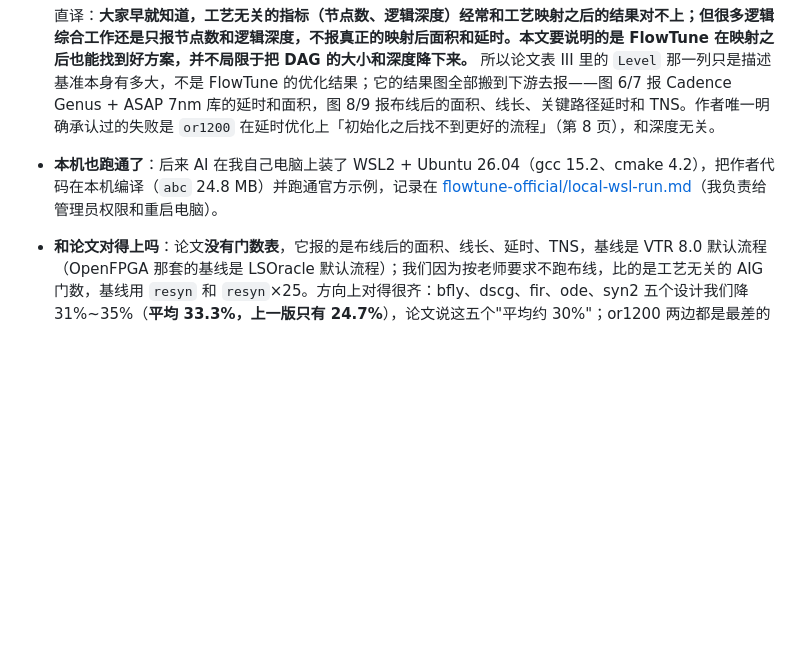
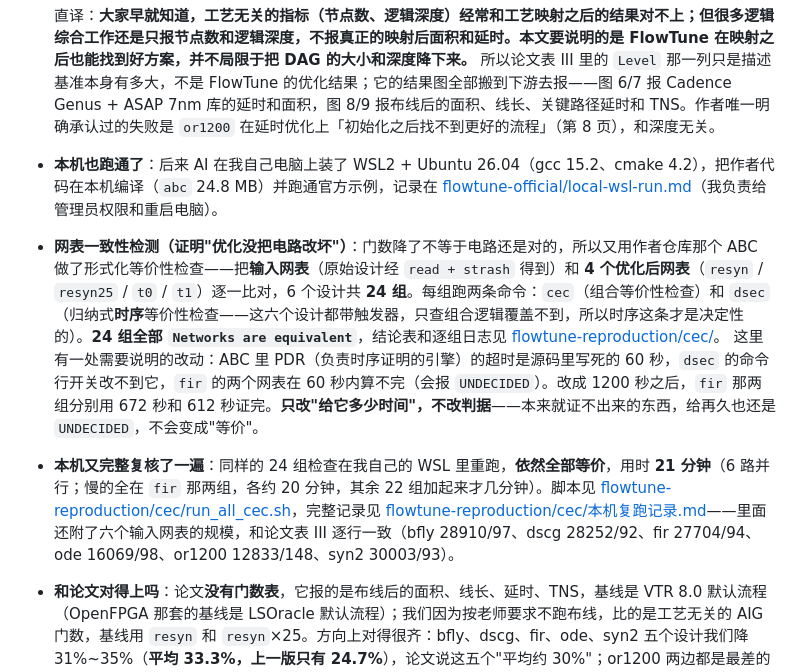
Before and after one commit to chenrui0527/gdut-ic-2026, a Markdown page: README.md, the part around the change. Drawn GitHub-style; blank space fills up the shorter version.

Commit message:
README 补上网表一致性检测：24 组全等价、PDR 超时那处改动、本机复跑 21 分钟

```diff
--- a/README.md
+++ b/README.md
@@ -168,6 +168,9 @@
   直译：**大家早就知道，工艺无关的指标（节点数、逻辑深度）经常和工艺映射之后的结果对不上；但很多逻辑综合工作还是只报节点数和逻辑深度，不报真正的映射后面积和延时。本文要说明的是 FlowTune 在映射之后也能找到好方案，并不局限于把 DAG 的大小和深度降下来。**
   所以论文表 III 里的 `Level` 那一列只是描述基准本身有多大，不是 FlowTune 的优化结果；它的结果图全部搬到下游去报——图 6/7 报 Cadence Genus + ASAP 7nm 库的延时和面积，图 8/9 报布线后的面积、线长、关键路径延时和 TNS。作者唯一明确承认过的失败是 `or1200` 在延时优化上「初始化之后找不到更好的流程」（第 8 页），和深度无关。
 - **本机也跑通了**：后来 AI 在我自己电脑上装了 WSL2 + Ubuntu 26.04（gcc 15.2、cmake 4.2），把作者代码在本机编译（`abc` 24.8 MB）并跑通官方示例，记录在 [flowtune-official/local-wsl-run.md](flowtune-official/local-wsl-run.md)（我负责给管理员权限和重启电脑）。
+- **网表一致性检测（证明"优化没把电路改坏"）**：门数降了不等于电路还是对的，所以又用作者仓库那个 ABC 做了形式化等价性检查——把**输入网表**（原始设计经 `read + strash` 得到）和 **4 个优化后网表**（`resyn` / `resyn25` / `t0` / `t1`）逐一比对，6 个设计共 **24 组**。每组跑两条命令：`cec`（组合等价性检查）和 `dsec`（归纳式**时序**等价性检查——这六个设计都带触发器，只查组合逻辑覆盖不到，所以时序这条才是决定性的）。**24 组全部 `Networks are equivalent`**，结论表和逐组日志见 [flowtune-reproduction/cec/](flowtune-reproduction/cec/)。
+  这里有一处需要说明的改动：ABC 里 PDR（负责时序证明的引擎）的超时是源码里写死的 60 秒，`dsec` 的命令行开关改不到它，`fir` 的两个网表在 60 秒内算不完（会报 `UNDECIDED`）。改成 1200 秒之后，`fir` 那两组分别用 672 秒和 612 秒证完。**只改"给它多少时间"，不改判据**——本来就证不出来的东西，给再久也还是 `UNDECIDED`，不会变成"等价"。
+- **本机又完整复核了一遍**：同样的 24 组检查在我自己的 WSL 里重跑，**依然全部等价**，用时 **21 分钟**（6 路并行；慢的全在 `fir` 那两组，各约 20 分钟，其余 22 组加起来才几分钟）。脚本见 [flowtune-reproduction/cec/run_all_cec.sh](flowtune-reproduction/cec/run_all_cec.sh)，完整记录见 [flowtune-reproduction/cec/本机复跑记录.md](flowtune-reproduction/cec/本机复跑记录.md)——里面还附了六个输入网表的规模，和论文表 III 逐行一致（bfly 28910/97、dscg 28252/92、fir 27704/94、ode 16069/98、or1200 12833/148、syn2 30003/93）。
 - **和论文对得上吗**：论文**没有门数表**，它报的是布线后的面积、线长、延时、TNS，基线是 VTR 8.0 默认流程（OpenFPGA 那套的基线是 LSOracle 默认流程）；我们因为按老师要求不跑布线，比的是工艺无关的 AIG 门数，基线用 `resyn` 和 `resyn`×25。方向上对得很齐：bfly、dscg、fir、ode、syn2 五个设计我们降 31%~35%（**平均 33.3%，上一版只有 24.7%**），论文说这五个"平均约 30%"；or1200 两边都是最差的（我们只降 22.3%）。完整对照见 [flowtune-reproduction/PAPER-COMPARISON.md](flowtune-reproduction/PAPER-COMPARISON.md)。
 
 代码、运行方式和更详细的说明见 [flowtune/README.md](flowtune/README.md)（`flowtune/` 目录）。
```
Also changed, not shown: flowtune/README.md (+1 -0 lines).
